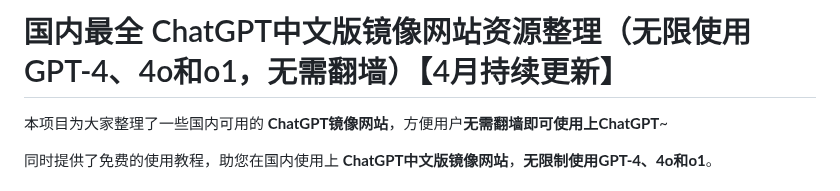
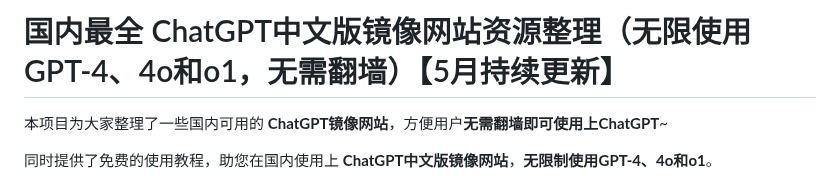
Before and after one commit to chatgpt-china-site/chatgpt-Chinese, a Markdown page: README.md, the part around the change. Rendered like a GitHub page.

```diff
--- a/README.md
+++ b/README.md
@@ -1,4 +1,4 @@
-# 国内最全 ChatGPT中文版镜像网站资源整理（无限使用GPT-4、4o和o1，无需翻墙）【4月持续更新】
+# 国内最全 ChatGPT中文版镜像网站资源整理（无限使用GPT-4、4o和o1，无需翻墙）【5月持续更新】
 
 本项目为大家整理了一些国内可用的 **ChatGPT镜像网站**，方便用户**无需翻墙即可使用上ChatGPT**~
 
```
